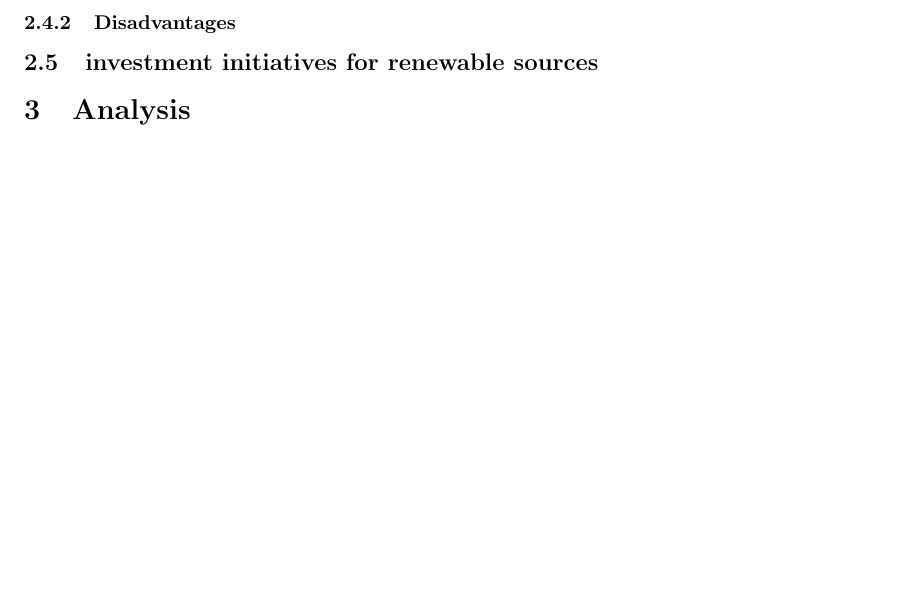
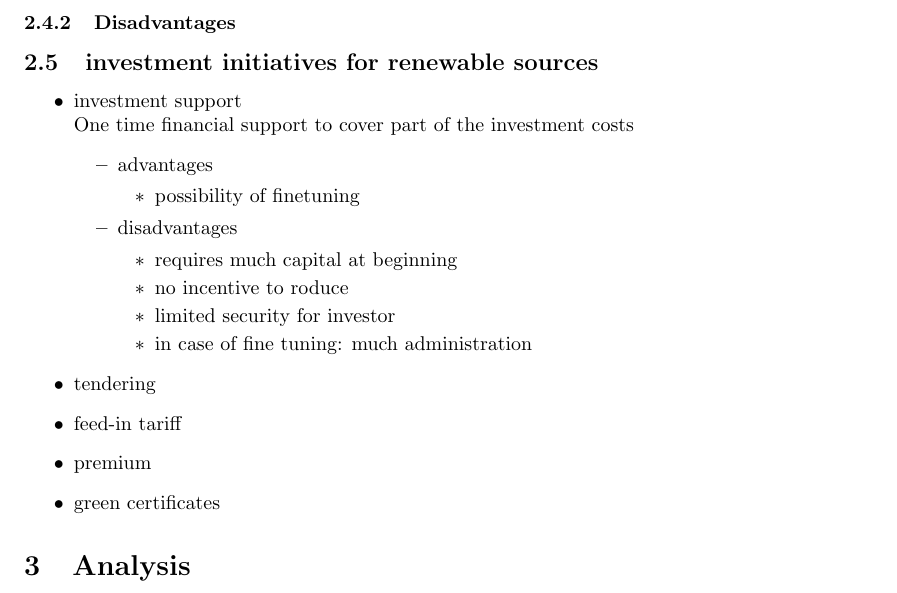
Before and after one commit to Horn2BWild/TET4135, a LaTeX document (report.tex): part of page 4 of 5, cut so that both start at the same text, the shorter picture padded with empty space. Compiled offline with pdfLaTeX.

Commit message:
added <investment support> to investment initiatives

```diff
--- a/report.tex
+++ b/report.tex
@@ -57,6 +57,27 @@ NORWEGIAN UNIVERSITY OF SCIENCE AND TECHNOLOGY
 \subsubsection{Advantages}
 \subsubsection{Disadvantages}
 \subsection{investment initiatives for renewable sources}
+\begin{itemize}
+\item investment support\\
+One time financial support to cover part of the investment costs
+\begin{itemize}
+\item advantages
+\begin{itemize}
+\item possibility of finetuning
+\end{itemize}
+\item disadvantages
+\begin{itemize}
+\item requires much capital at beginning
+\item no incentive to roduce
+\item limited security for investor
+\item in case of fine tuning: much administration
+\end{itemize}
+\end{itemize}
+\item tendering
+\item feed-in tariff
+\item premium
+\item green certificates
+\end{itemize}
 
 \section{Analysis}
 
```
Also changed, not shown: report.pdf.
